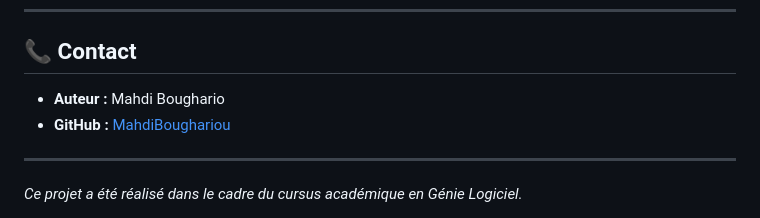
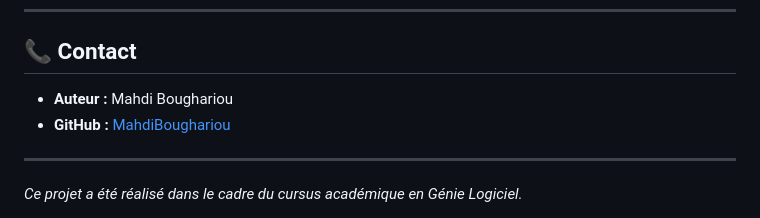
Before and after one commit to MahdiBoughariou/inCarpool-Carpooling-Web-Application, a Markdown page: README.md, the part around the change. Drawn GitHub-style.

Commit message:
Fix author's name in README.md

```diff
--- a/README.md
+++ b/README.md
@@ -105,7 +105,7 @@ Pour visualiser le rendu visuel de l'application, veuillez consulter le fichier
 
 ## 📞 Contact
 
-* **Auteur :** Mahdi Boughario
+* **Auteur :** Mahdi Boughariou
 * **GitHub :** [MahdiBoughariou](https://github.com/MahdiBoughariou)
 
 ---
```
